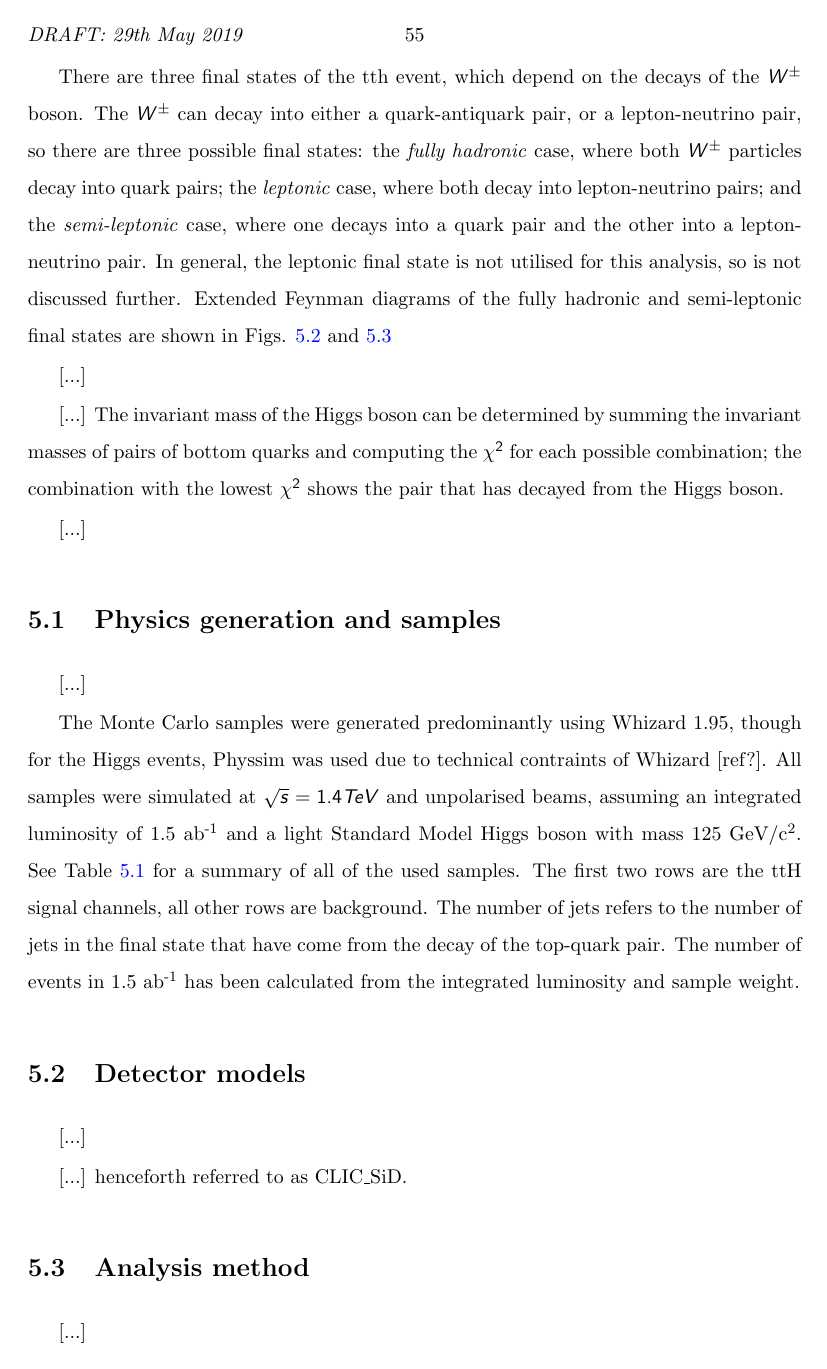
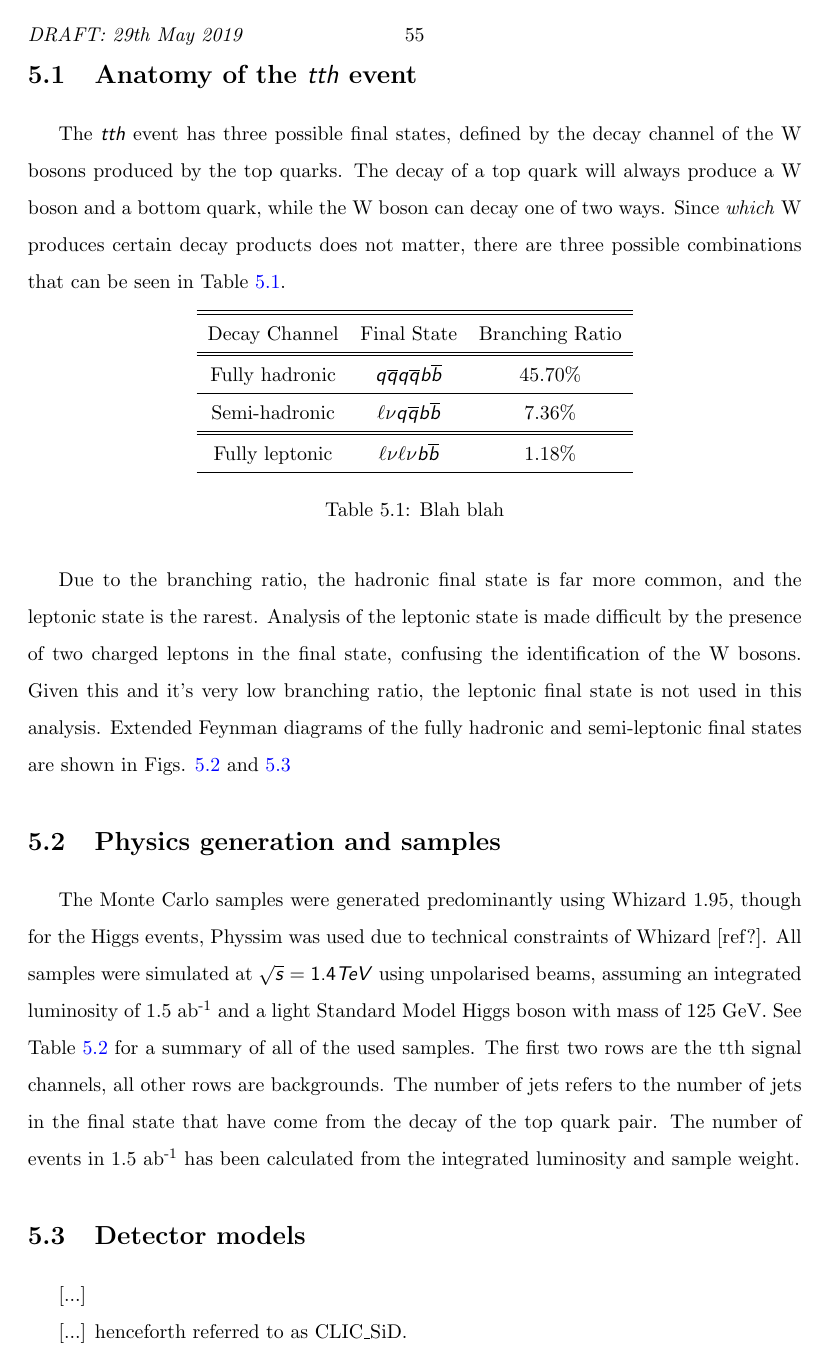
Before and after one commit to tcoates3/thesis, a LaTeX thesis (texfiles/thesisMain.tex, which reads texfiles/chapter-clicanalysis.tex): page 61 of 70 before the commit and page 61 of 71 after it. Compiled offline with pdfLaTeX.

Commit message:
Updated to analysis chapter

```diff
--- a/texfiles/chapter-clicanalysis.tex
+++ b/texfiles/chapter-clicanalysis.tex
@@ -64,13 +60,29 @@ This chapter describes an analysis performed to attain a precision on the top-Hi
 	\label{figure:physics/SM/feynman-tth}
 \end{figure}
 
-There are three final states of the tth event, which depend on the decays of the $W^\pm$ boson. The $W^\pm$ can decay into either a quark-antiquark pair, or a lepton-neutrino pair, so there are three possible final states: the \emph{fully hadronic} case, where both $W^\pm$ particles decay into quark pairs; the \emph{leptonic} case, where both decay into lepton-neutrino pairs; and the \emph{semi-leptonic} case, where one decays into a quark pair and the other into a lepton-neutrino pair. In general, the leptonic final state is not utilised for this analysis, so is not discussed further. Extended Feynman diagrams of the fully hadronic and semi-leptonic final states are shown in Figs. \ref{figure:physics/SM/feynman-tth-hadronic} and \ref{figure:physics/SM/feynman-tth-semileptonic}
+\section{Anatomy of the $tth$ event}
+%Papers for top-Higgs Yukawa coupling, tth, and the analysis process:
+%https://arxiv.org/pdf/1807.02441.pdf
+%http://cds.cern.ch/record/1690648/files/LCD_tth_note.pdf?version=1
+%http://cds.cern.ch/record/1982243/files/CLICdp-Note-2015-001.pdf?version=1
+%https://arxiv.org/pdf/1608.07538.pdf
 
-[...]
+The $tth$ event has three possible final states, defined by the decay channel of the W bosons produced by the top quarks. The decay of a top quark will always produce a W boson and a bottom quark, while the W boson can decay one of two ways. Since \textit{which} W produces certain decay products does not matter, there are three possible combinations that can be seen in Table \ref{table:physics/final-states}.
 
-[...] The invariant mass of the Higgs boson can be determined by summing the invariant masses of pairs of bottom quarks and computing the $\chi^2$ for each possible combination; the combination with the lowest $\chi^2$ shows the pair that has decayed from the Higgs boson.
+\begin{table}[h]
+\centering
+	\begin{tabular}{ c c c }
+	\hline \hline
+	Decay Channel & Final State & Branching Ratio \\ \hline \hline
+	Fully hadronic & $q\overline{q}q\overline{q}b\overline{b}$ & 45.70\% \\ \hline
+	Semi-hadronic &  $\ell \nu q\overline{q}b\overline{b}$ & 7.36\% \\ \hline \hline
+	Fully leptonic & $\ell \nu \ell \nu b\overline{b}$ & 1.18\% \\ \hline
+	\end{tabular}
+	\caption{Blah blah}
+	\label{table:physics/final-states}
+\end{table}
 
-[...]
+Due to the branching ratio, the hadronic final state is far more common, and the leptonic state is the rarest. Analysis of the leptonic state is made difficult by the presence of two charged leptons in the final state, confusing the identification of the W bosons. Given this and it's very low branching ratio, the leptonic final state is not used in this analysis. Extended Feynman diagrams of the fully hadronic and semi-leptonic final states are shown in Figs. \ref{figure:physics/SM/feynman-tth-hadronic} and \ref{figure:physics/SM/feynman-tth-semileptonic}
 
 \begin{figure}
 	\centering
@@ -157,11 +169,7 @@ There are three final states of the tth event, which depend on the decays of the
 \end{figure}
 
 \section{Physics generation and samples}
-[...]
-
-The Monte Carlo samples were generated predominantly using Whizard 1.95, though for the Higgs events, Physsim was used due to technical contraints of Whizard [ref?]. All samples were simulated at $\sqrt{s} = 1.4TeV$ and unpolarised beams, assuming an integrated luminosity of 1.5 ab\textsuperscript{-1} and a light Standard Model Higgs boson with mass 125 GeV/c\textsuperscript{2}. See Table \ref{table:physics/SM/generatedsamples} for a summary of all of the used samples. The first two rows are the ttH signal channels, all other rows are background. The number of jets refers to the number of jets in the final state that have come from the decay of the top-quark pair. The number of events in 1.5 ab\textsuperscript{-1} has been calculated from the integrated luminosity and sample weight.
-
-%Y siamplon Monte Carlo wedi cael ei generadu yn goruchaf defnyddio Whizard 1.95, ond ar gyfer y digwyddiadau Higgs, Physsim wedi cael ei defnyddio yn achos anghenrhaid technegol. Pob siamplon wedi cael ei ffugio ar [1.4TeV] gyda paladr amholareiddiedig, yn cymryd llewychiant integredig o 1.5ab ac Higgs Model Standard ysgafn gyda màs 125 GeV. Edrychwch ar Taflen [ref] ar gyfer [summary] o bob siamplon defnyddwyd. Y ddwy res cyntaf yw'r siannelau signal tth, pob rhes eraill yw cefndir. Mae nifer o jêtiau yn [refer] i'r nifer o jêtiau yn y [state] [final] sydd wedi dod o'r [decay] o'r cwbl cwarc top. Y nifer o ddigwydiadau mewn 1.5ab wedi cael ei calcio o'r llewychiant integredig a phwys siampl.
+The Monte Carlo samples were generated predominantly using Whizard 1.95, though for the Higgs events, Physsim was used due to technical constraints of Whizard [ref?]. All samples were simulated at $\sqrt{s} = 1.4TeV$ using unpolarised beams, assuming an integrated luminosity of 1.5 ab\textsuperscript{-1} and a light \acrlong{SM} Higgs boson with mass of 125 GeV. See Table \ref{table:physics/SM/generatedsamples} for a summary of all of the used samples. The first two rows are the tth signal channels, all other rows are backgrounds. The number of jets refers to the number of jets in the final state that have come from the decay of the top quark pair. The number of events in 1.5 ab\textsuperscript{-1} has been calculated from the integrated luminosity and sample weight.
 
 \begin{table}[htp]
 \centering
```
Also changed, not shown: texfiles/chapter-clicanalysis.tex (38 more changed lines).
